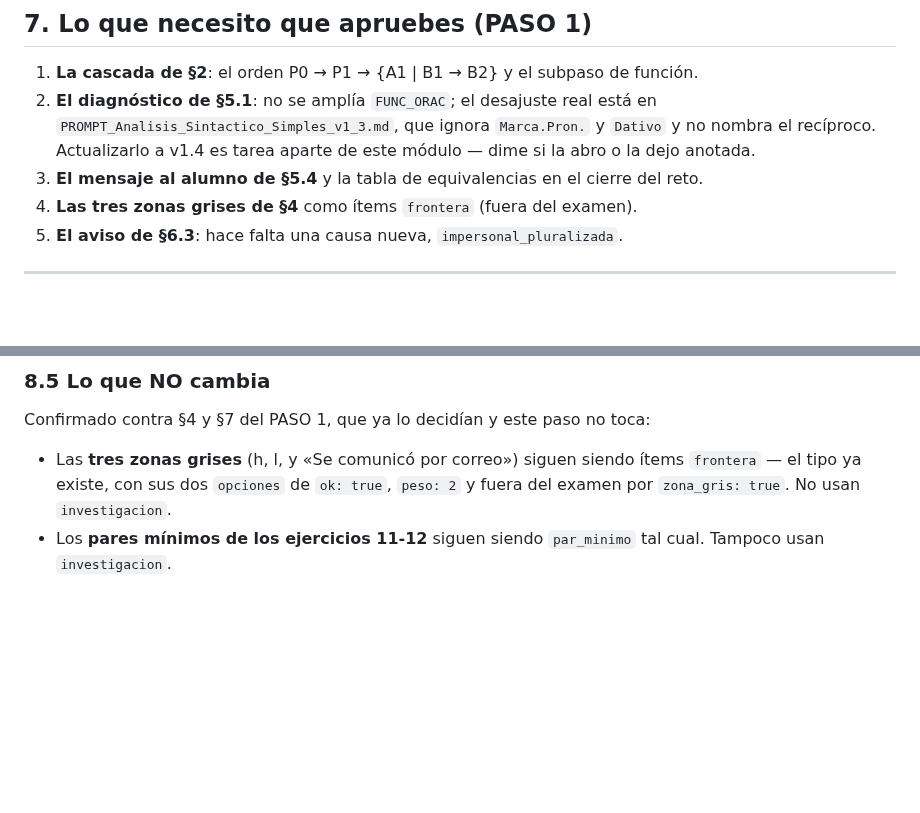
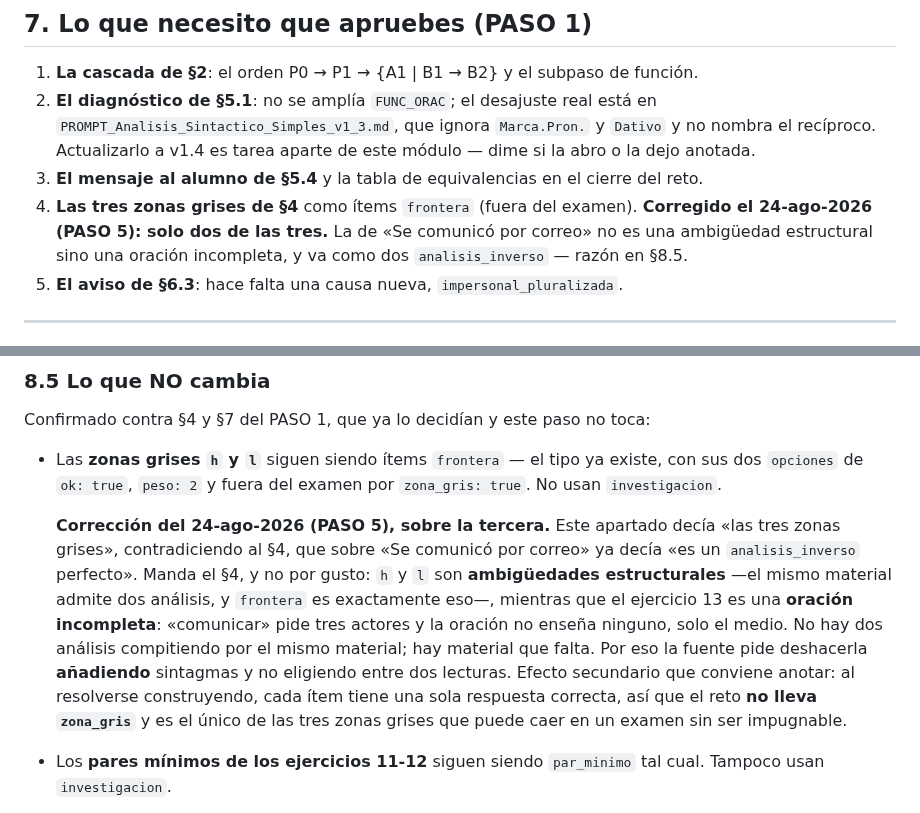
Before and after one commit to josele-duplex/Taller-de-sintaxis-compuestas-, a Markdown page: docs/Cascada_Valores_del_SE_Laboratorio.md, 2 parts joined by grey strips. GitHub-like rendering; blank space fills up the shorter version.

```diff
--- a/docs/Cascada_Valores_del_SE_Laboratorio.md
+++ b/docs/Cascada_Valores_del_SE_Laboratorio.md
@@ -173,7 +173,7 @@ Cuatro cosas que el schema v1.0 hoy no cubre. Estado a 2026-08-20 (paso C):
 1. **La cascada de §2**: el orden P0 → P1 → {A1 | B1 → B2} y el subpaso de función.
 2. **El diagnóstico de §5.1**: no se amplía `FUNC_ORAC`; el desajuste real está en `PROMPT_Analisis_Sintactico_Simples_v1_3.md`, que ignora `Marca.Pron.` y `Dativo` y no nombra el recíproco. Actualizarlo a v1.4 es tarea aparte de este módulo — dime si la abro o la dejo anotada.
 3. **El mensaje al alumno de §5.4** y la tabla de equivalencias en el cierre del reto.
-4. **Las tres zonas grises de §4** como ítems `frontera` (fuera del examen).
+4. **Las tres zonas grises de §4** como ítems `frontera` (fuera del examen). **Corregido el 24-ago-2026 (PASO 5): solo dos de las tres.** La de «Se comunicó por correo» no es una ambigüedad estructural sino una oración incompleta, y va como dos `analisis_inverso` — razón en §8.5.
 5. **El aviso de §6.3**: hace falta una causa nueva, `impersonal_pluralizada`.
 
 ---
@@ -278,7 +278,9 @@ Las doce caben en la forma propuesta sin excepciones ni campos ad hoc, y entre e
 
 Confirmado contra §4 y §7 del PASO 1, que ya lo decidían y este paso no toca:
 
-- Las **tres zonas grises** (h, l, y «Se comunicó por correo») siguen siendo ítems `frontera` — el tipo ya existe, con sus dos `opciones` de `ok: true`, `peso: 2` y fuera del examen por `zona_gris: true`. No usan `investigacion`.
+- Las **zonas grises `h` y `l`** siguen siendo ítems `frontera` — el tipo ya existe, con sus dos `opciones` de `ok: true`, `peso: 2` y fuera del examen por `zona_gris: true`. No usan `investigacion`.
+
+  **Corrección del 24-ago-2026 (PASO 5), sobre la tercera.** Este apartado decía «las tres zonas grises», contradiciendo al §4, que sobre «Se comunicó por correo» ya decía «es un `analisis_inverso` perfecto». Manda el §4, y no por gusto: `h` y `l` son **ambigüedades estructurales** —el mismo material admite dos análisis, y `frontera` es exactamente eso—, mientras que el ejercicio 13 es una **oración incompleta**: «comunicar» pide tres actores y la oración no enseña ninguno, solo el medio. No hay dos análisis compitiendo por el mismo material; hay material que falta. Por eso la fuente pide deshacerla **añadiendo** sintagmas y no eligiendo entre dos lecturas. Efecto secundario que conviene anotar: al resolverse construyendo, cada ítem tiene una sola respuesta correcta, así que el reto **no lleva `zona_gris`** y es el único de las tres zonas grises que puede caer en un examen sin ser impugnable.
 - Los **pares mínimos de los ejercicios 11-12** siguen siendo `par_minimo` tal cual. Tampoco usan `investigacion`.
 
 `investigacion` es solo para el peldaño de clasificación por comportamiento — el resto del reto de "se" se sigue construyendo con los nueve tipos que ya existían.
```
Also changed, not shown: other parts of docs/Cascada_Valores_del_SE_Laboratorio.md (+28 -3 lines), deuda_tecnica.md (+8 -0 lines).
